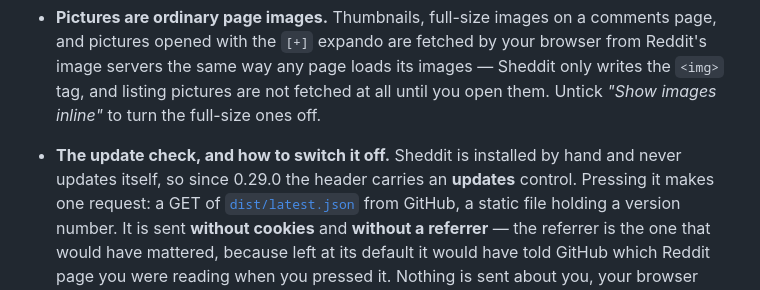
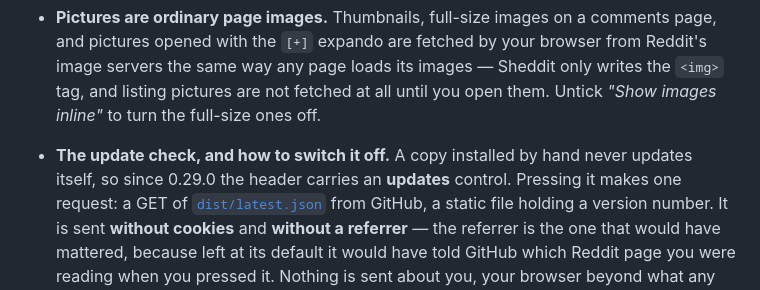
Before and after one commit to kookaburrabarrel/sheddit, a Markdown page: PRIVACY.md, the part around the change. Rendered like a GitHub page.

```diff
--- a/PRIVACY.md
+++ b/PRIVACY.md
@@ -92,8 +92,8 @@ the extension removes them.
   image servers the same way any page loads its images — Sheddit only writes the `<img>`
   tag, and listing pictures are not fetched at all until you open them. Untick *"Show
   images inline"* to turn the full-size ones off.
-- **The update check, and how to switch it off.** Sheddit is installed by hand and never
-  updates itself, so since 0.29.0 the header carries an **updates** control. Pressing it
+- **The update check, and how to switch it off.** A copy installed by hand never updates
+  itself, so since 0.29.0 the header carries an **updates** control. Pressing it
   makes one request: a GET of
   [`dist/latest.json`](https://github.com/kookaburrabarrel/sheddit/blob/main/dist/latest.json)
   from GitHub, a static file holding a version number. It is sent **without cookies** and
```
Also changed, not shown: CHANGELOG.md (+6 -4 lines), README.md (+38 -20 lines).
